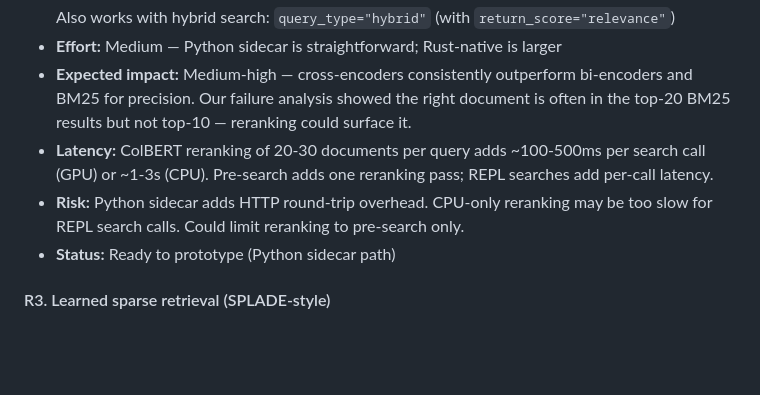
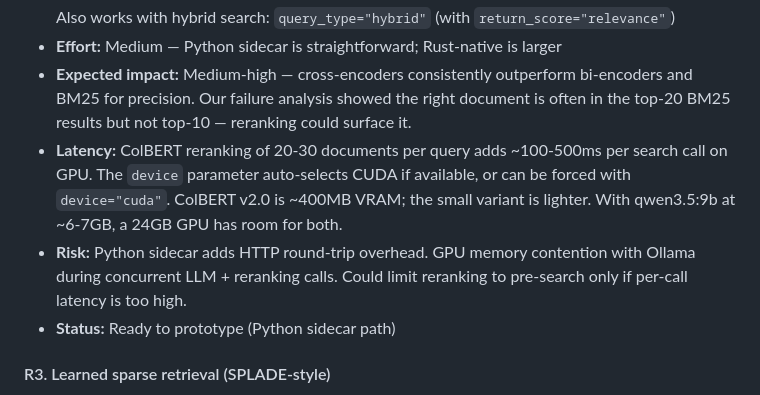
Before and after one commit to approximatelylinear/greatwheel, a Markdown page: bench/browsecomp/EXPERIMENTS.md, the part around the change. Rendered like a GitHub page; blank space fills up the shorter version.

Commit message:
docs: ColBERT reranker — GPU as expected path, VRAM estimates

```diff
--- a/bench/browsecomp/EXPERIMENTS.md
+++ b/bench/browsecomp/EXPERIMENTS.md
@@ -174,8 +174,8 @@ The bottleneck is LLM inference in the rLM loop, not search latency.
   Also works with hybrid search: `query_type="hybrid"` (with `return_score="relevance"`)
 - **Effort:** Medium — Python sidecar is straightforward; Rust-native is larger
 - **Expected impact:** Medium-high — cross-encoders consistently outperform bi-encoders and BM25 for precision. Our failure analysis showed the right document is often in the top-20 BM25 results but not top-10 — reranking could surface it.
-- **Latency:** ColBERT reranking of 20-30 documents per query adds ~100-500ms per search call (GPU) or ~1-3s (CPU). Pre-search adds one reranking pass; REPL searches add per-call latency.
-- **Risk:** Python sidecar adds HTTP round-trip overhead. CPU-only reranking may be too slow for REPL search calls. Could limit reranking to pre-search only.
+- **Latency:** ColBERT reranking of 20-30 documents per query adds ~100-500ms per search call on GPU. The `device` parameter auto-selects CUDA if available, or can be forced with `device="cuda"`. ColBERT v2.0 is ~400MB VRAM; the small variant is lighter. With qwen3.5:9b at ~6-7GB, a 24GB GPU has room for both.
+- **Risk:** Python sidecar adds HTTP round-trip overhead. GPU memory contention with Ollama during concurrent LLM + reranking calls. Could limit reranking to pre-search only if per-call latency is too high.
 - **Status:** Ready to prototype (Python sidecar path)
 
 #### R3. Learned sparse retrieval (SPLADE-style)
```
